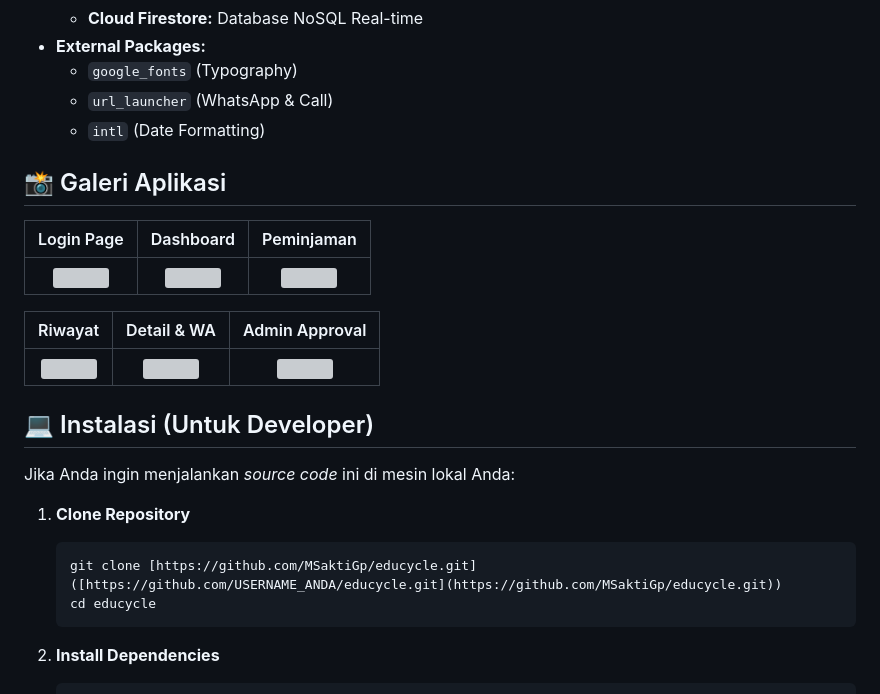
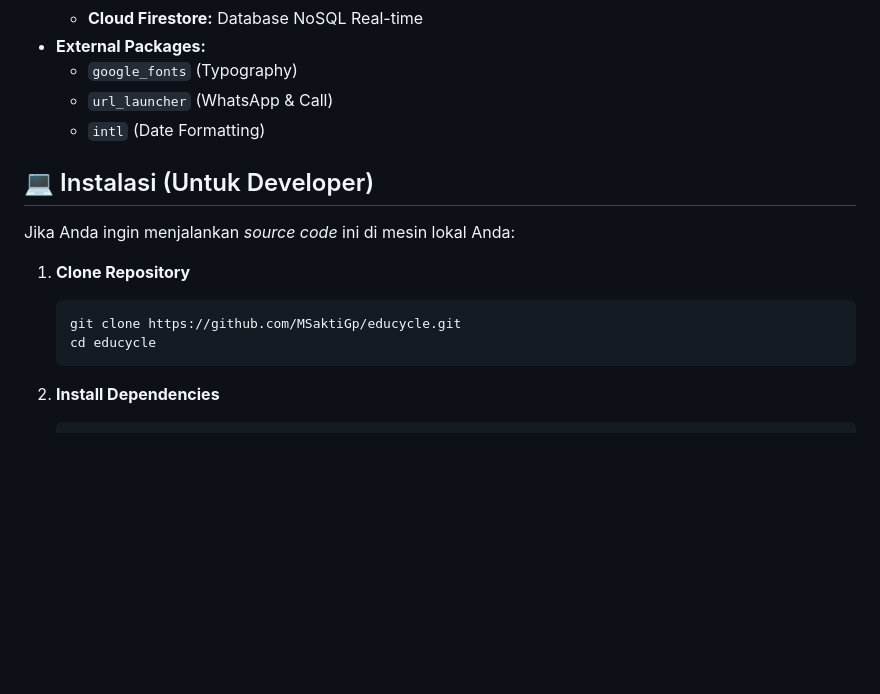
Before and after one commit to MSaktiGp/educycle, a Markdown page: README.md, the part around one of its changes. GitHub-like rendering; blank space fills up the shorter version; grey boxes are pictures that could not be loaded.

````diff
--- a/README.md
+++ b/README.md
@@ -55,7 +55,7 @@ Aplikasi ini mengatasi masalah sistem manual (Google Form/Kertas) dengan menyedi
     * `google_fonts` (Typography)
     * `url_launcher` (WhatsApp & Call)
     * `intl` (Date Formatting)
-
+<!--
 ## 📸 Galeri Aplikasi
 
 | Login Page | Dashboard | Peminjaman |
@@ -65,14 +65,14 @@ Aplikasi ini mengatasi masalah sistem manual (Google Form/Kertas) dengan menyedi
 | Riwayat | Detail & WA | Admin Approval |
 |:---:|:---:|:---:|
 | <img src="screenshots/history.png" width="200"> | <img src="screenshots/detail.png" width="200"> | <img src="screenshots/admin.png" width="200"> |
-
+-->
 ## 💻 Instalasi (Untuk Developer)
 
 Jika Anda ingin menjalankan *source code* ini di mesin lokal Anda:
 
 1.  **Clone Repository**
     ```bash
-    git clone [https://github.com/MSaktiGp/educycle.git]([https://github.com/USERNAME_ANDA/educycle.git](https://github.com/MSaktiGp/educycle.git))
+    git clone https://github.com/MSaktiGp/educycle.git
     cd educycle
     ```
 
````
Also changed, not shown: other parts of README.md (+1 -1 lines).
